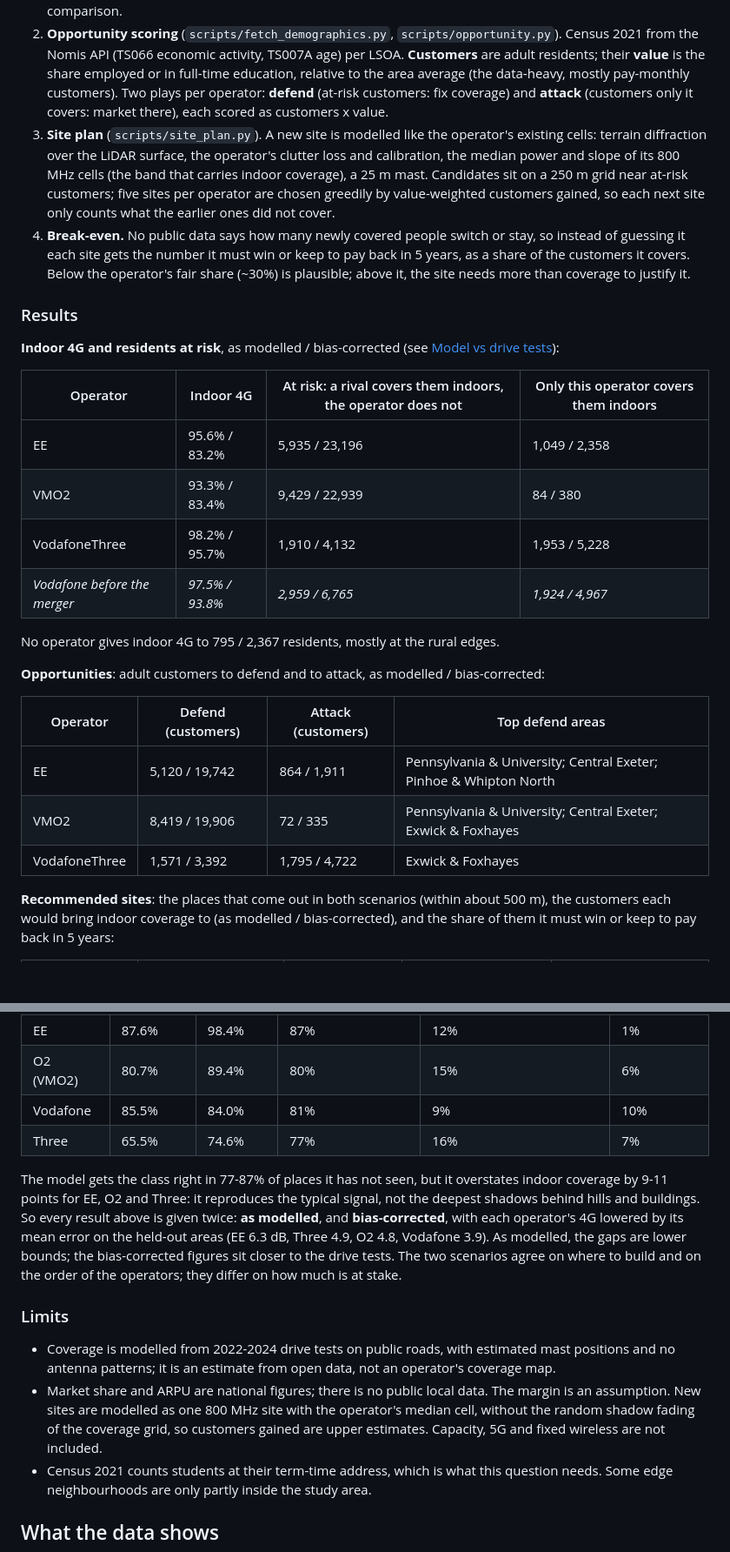
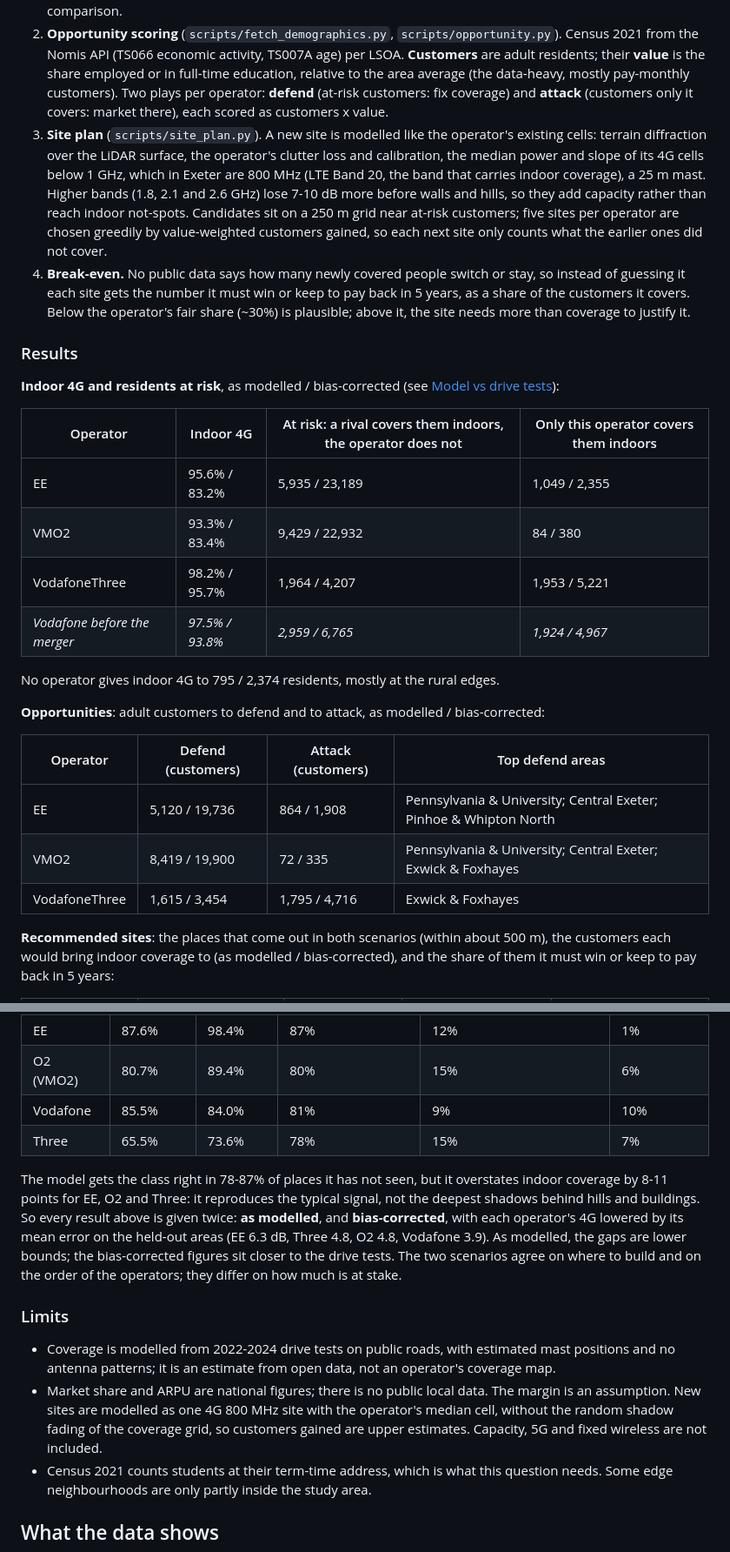
Before and after one commit to petersolan/Mobile-Signal-Strength, a Markdown page: README.md, 2 parts joined by grey strips. Shown: that part at 87% size. Rendered like a GitHub page; blank space fills up the shorter version.

Commit message:
Fix LTE Band 28 (700 MHz) and Band 32 channel frequencies; rerun coverage and business case
EARFCN 9210-9659 is Band 28 (758 MHz downlink), not L-band; Band 32 starts at 9920.
Three's 700 MHz cells were modelled at 1,467 MHz. Results move by under 2%.

```diff
--- a/README.md
+++ b/README.md
@@ -31,7 +31,7 @@ The coverage model answers *where is there signal*. This part answers the questi
 
 1. **Competitive gaps** (`scripts/gap_analysis.py`). Each address is classed for indoor 4G (Ofcom's -95 dBm) per operator. Per neighbourhood (MSOA): the share of residents with indoor 4G, the gap to the best rival, residents **at risk** (a rival covers them indoors, the operator does not) and residents **only this operator** covers. Indoor 4G only: the 5G model is measured for EE and Three alone, so 5G is left out of the comparison.
 2. **Opportunity scoring** (`scripts/fetch_demographics.py`, `scripts/opportunity.py`). Census 2021 from the Nomis API (TS066 economic activity, TS007A age) per LSOA. **Customers** are adult residents; their **value** is the share employed or in full-time education, relative to the area average (the data-heavy, mostly pay-monthly customers). Two plays per operator: **defend** (at-risk customers: fix coverage) and **attack** (customers only it covers: market there), each scored as customers x value.
-3. **Site plan** (`scripts/site_plan.py`). A new site is modelled like the operator's existing cells: terrain diffraction over the LiDAR surface, the operator's clutter loss and calibration, the median power and slope of its 800 MHz cells (the band that carries indoor coverage), a 25 m mast. Candidates sit on a 250 m grid near at-risk customers; five sites per operator are chosen greedily by value-weighted customers gained, so each next site only counts what the earlier ones did not cover.
+3. **Site plan** (`scripts/site_plan.py`). A new site is modelled like the operator's existing cells: terrain diffraction over the LiDAR surface, the operator's clutter loss and calibration, the median power and slope of its 4G cells below 1 GHz, which in Exeter are 800 MHz (LTE Band 20, the band that carries indoor coverage), a 25 m mast. Higher bands (1.8, 2.1 and 2.6 GHz) lose 7-10 dB more before walls and hills, so they add capacity rather than reach indoor not-spots. Candidates sit on a 250 m grid near at-risk customers; five sites per operator are chosen greedily by value-weighted customers gained, so each next site only counts what the earlier ones did not cover.
 4. **Break-even.** No public data says how many newly covered people switch or stay, so instead of guessing it each site gets the number it must win or keep to pay back in 5 years, as a share of the customers it covers. Below the operator's fair share (~30%) is plausible; above it, the site needs more than coverage to justify it.
 
 ### Results
@@ -40,20 +40,20 @@ The coverage model answers *where is there signal*. This part answers the questi
 
 | Operator | Indoor 4G | At risk: a rival covers them indoors, the operator does not | Only this operator covers them indoors |
 |---|---|---|---|
-| EE | 95.6% / 83.2% | 5,935 / 23,196 | 1,049 / 2,358 |
-| VMO2 | 93.3% / 83.4% | 9,429 / 22,939 | 84 / 380 |
-| VodafoneThree | 98.2% / 95.7% | 1,910 / 4,132 | 1,953 / 5,228 |
+| EE | 95.6% / 83.2% | 5,935 / 23,189 | 1,049 / 2,355 |
+| VMO2 | 93.3% / 83.4% | 9,429 / 22,932 | 84 / 380 |
+| VodafoneThree | 98.2% / 95.7% | 1,964 / 4,207 | 1,953 / 5,221 |
 | *Vodafone before the merger* | *97.5% / 93.8%* | *2,959 / 6,765* | *1,924 / 4,967* |
 
-No operator gives indoor 4G to 795 / 2,367 residents, mostly at the rural edges.
+No operator gives indoor 4G to 795 / 2,374 residents, mostly at the rural edges.
 
 **Opportunities**: adult customers to defend and to attack, as modelled / bias-corrected:
 
 | Operator | Defend (customers) | Attack (customers) | Top defend areas |
 |---|---|---|---|
-| EE | 5,120 / 19,742 | 864 / 1,911 | Pennsylvania & University; Central Exeter; Pinhoe & Whipton North |
-| VMO2 | 8,419 / 19,906 | 72 / 335 | Pennsylvania & University; Central Exeter; Exwick & Foxhayes |
-| VodafoneThree | 1,571 / 3,392 | 1,795 / 4,722 | Exwick & Foxhayes |
+| EE | 5,120 / 19,736 | 864 / 1,908 | Pennsylvania & University; Central Exeter; Pinhoe & Whipton North |
+| VMO2 | 8,419 / 19,900 | 72 / 335 | Pennsylvania & University; Central Exeter; Exwick & Foxhayes |
+| VodafoneThree | 1,615 / 3,454 | 1,795 / 4,716 | Exwick & Foxhayes |
 
 **Recommended sites**: the places that come out in both scenarios (within about 500 m), the customers each would bring indoor coverage to (as modelled / bias-corrected), and the share of them it must win or keep to pay back in 5 years:
 
@@ -88,14 +88,14 @@ Does the modelled coverage match the measurements? On the held-out 1 km squares
 | EE | 87.6% | 98.4% | 87% | 12% | 1% |
 | O2 (VMO2) | 80.7% | 89.4% | 80% | 15% | 6% |
 | Vodafone | 85.5% | 84.0% | 81% | 9% | 10% |
-| Three | 65.5% | 74.6% | 77% | 16% | 7% |
+| Three | 65.5% | 73.6% | 78% | 15% | 7% |
 
-The model gets the class right in 77-87% of places it has not seen, but it overstates indoor coverage by 9-11 points for EE, O2 and Three: it reproduces the typical signal, not the deepest shadows behind hills and buildings. So every result above is given twice: **as modelled**, and **bias-corrected**, with each operator's 4G lowered by its mean error on the held-out areas (EE 6.3 dB, Three 4.9, O2 4.8, Vodafone 3.9). As modelled, the gaps are lower bounds; the bias-corrected figures sit closer to the drive tests. The two scenarios agree on where to build and on the order of the operators; they differ on how much is at stake.
+The model gets the class right in 78-87% of places it has not seen, but it overstates indoor coverage by 8-11 points for EE, O2 and Three: it reproduces the typical signal, not the deepest shadows behind hills and buildings. So every result above is given twice: **as modelled**, and **bias-corrected**, with each operator's 4G lowered by its mean error on the held-out areas (EE 6.3 dB, Three 4.8, O2 4.8, Vodafone 3.9). As modelled, the gaps are lower bounds; the bias-corrected figures sit closer to the drive tests. The two scenarios agree on where to build and on the order of the operators; they differ on how much is at stake.
 
 ### Limits
 
 - Coverage is modelled from 2022-2024 drive tests on public roads, with estimated mast positions and no antenna patterns; it is an estimate from open data, not an operator's coverage map.
-- Market share and ARPU are national figures; there is no public local data. The margin is an assumption. New sites are modelled as one 800 MHz site with the operator's median cell, without the random shadow fading of the coverage grid, so customers gained are upper estimates. Capacity, 5G and fixed wireless are not included.
+- Market share and ARPU are national figures; there is no public local data. The margin is an assumption. New sites are modelled as one 4G 800 MHz site with the operator's median cell, without the random shadow fading of the coverage grid, so customers gained are upper estimates. Capacity, 5G and fixed wireless are not included.
 - Census 2021 counts students at their term-time address, which is what this question needs. Some edge neighbourhoods are only partly inside the study area.
 
 ## What the data shows
```
Also changed, not shown: other parts of README.md (+4 -4 lines), docs/images/business_case.png, 14 other files.
